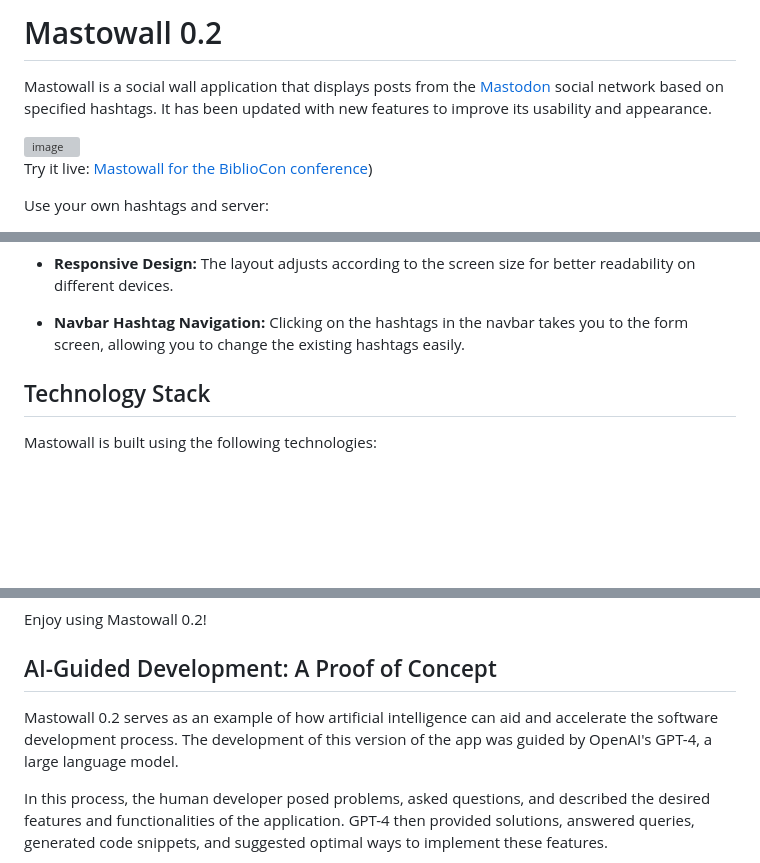
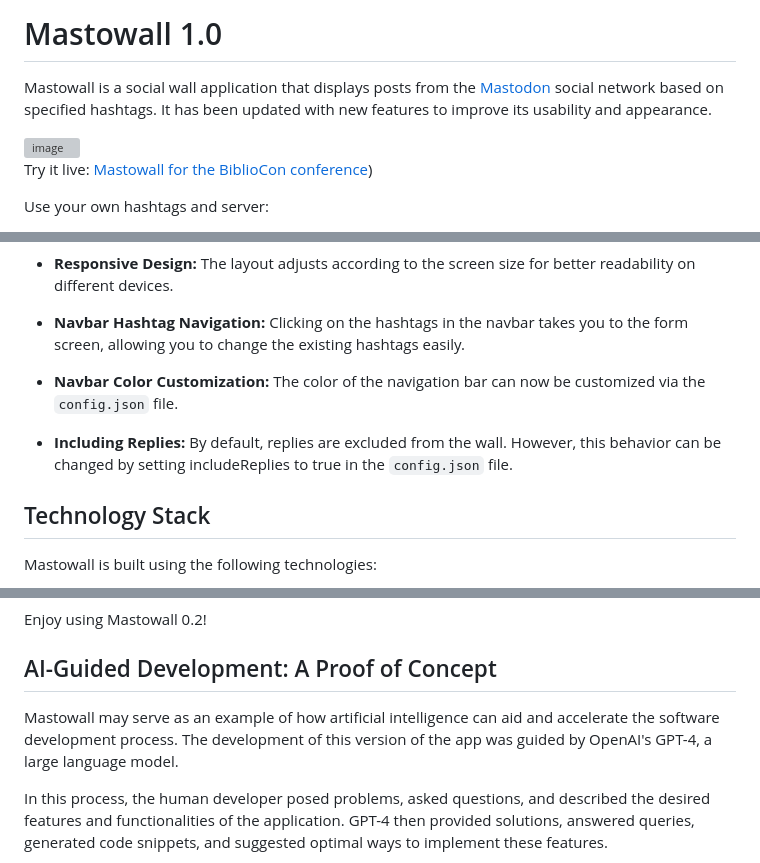
Before and after one commit to rstockm/mastowall, a Markdown page: README.md, 3 parts joined by grey strips. Drawn GitHub-style; blank space fills up the shorter version; grey boxes are pictures that could not be loaded.

Commit message:
Update README.md
1.0 notes

```diff
--- a/README.md
+++ b/README.md
@@ -1,4 +1,4 @@
-# Mastowall 0.2
+# Mastowall 1.0
 
 Mastowall is a social wall application that displays posts from the [Mastodon](https://joinmastodon.org/) social network based on specified hashtags. It has been updated with new features to improve its usability and appearance.
 
@@ -26,6 +31,10 @@ Use your own hashtags and server:
 - **Responsive Design:** The layout adjusts according to the screen size for better readability on different devices.
 
 - **Navbar Hashtag Navigation:** Clicking on the hashtags in the navbar takes you to the form screen, allowing you to change the existing hashtags easily.
+
+- **Navbar Color Customization:** The color of the navigation bar can now be customized via the `config.json` file.
+
+- **Including Replies:** By default, replies are excluded from the wall. However, this behavior can be changed by setting includeReplies to true in the `config.json` file.
 
 ## Technology Stack
 
@@ -57,7 +66,7 @@ Enjoy using Mastowall 0.2!
 
 ## AI-Guided Development: A Proof of Concept
 
-Mastowall 0.2 serves as an example of how artificial intelligence can aid and accelerate the software development process. The development of this version of the app was guided by OpenAI's GPT-4, a large language model.
+Mastowall may serve as an example of how artificial intelligence can aid and accelerate the software development process. The development of this version of the app was guided by OpenAI's GPT-4, a large language model.
 
 In this process, the human developer posed problems, asked questions, and described the desired features and functionalities of the application. GPT-4 then provided solutions, answered queries, generated code snippets, and suggested optimal ways to implement these features.
 
```
Also changed, not shown: other parts of README.md (+7 -2 lines).
